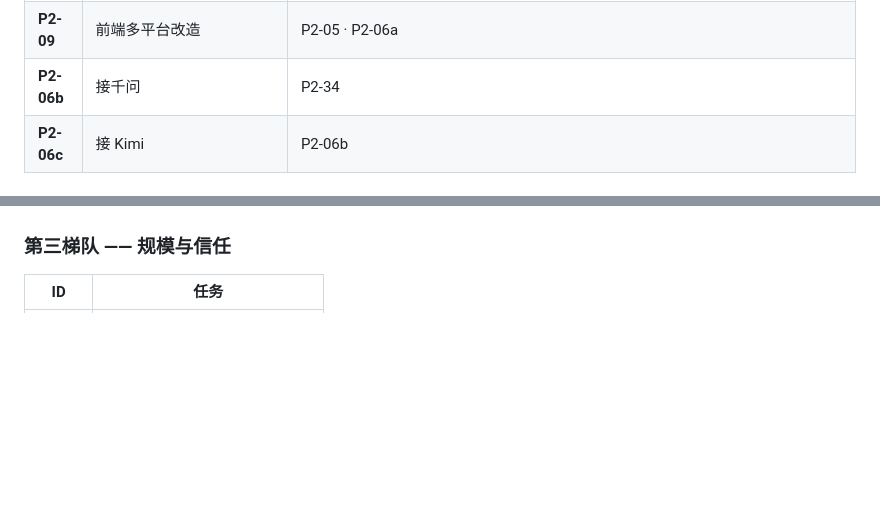
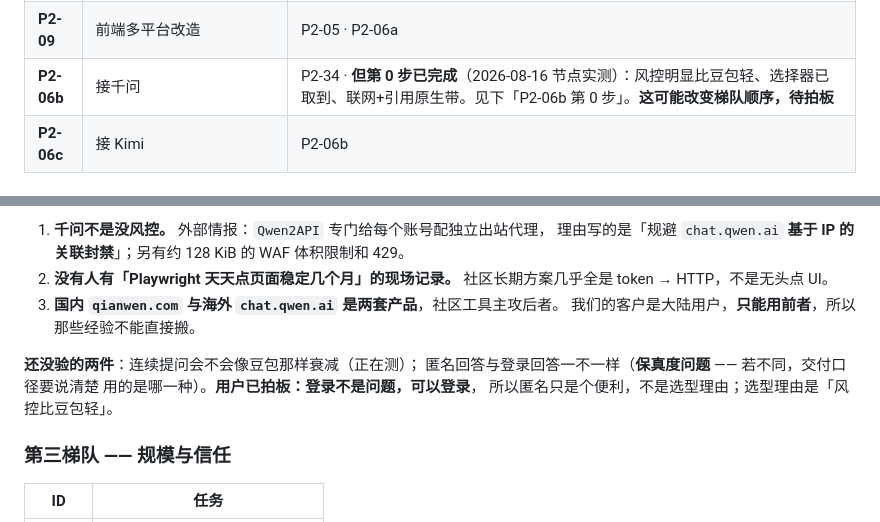
Before and after one commit to xiaxiagaogao/geo-visibility-monitor, a Markdown page: docs/PHASE2.md, 2 parts joined by grey strips. Rendered like a GitHub page; blank space fills up the shorter version.

```diff
--- a/docs/PHASE2.md
+++ b/docs/PHASE2.md
@@ -128,7 +128,7 @@ DeepSeek 用 `storage_state`。过期的表现是一批 job 全 `failed` ——
 | **P2-37** | **联网搜索 + 新基线** | ⬜ **P2-06a 之后**。方向已拍板（客户要求），见 §4.0.1。**四层后果，不是打个开关** |
 | **P2-34** | crawler 改 HTTP worker（**正式**） | P2-06a |
 | **P2-09** | 前端多平台改造 | P2-05 · P2-06a |
-| **P2-06b** | 接千问 | P2-34 |
+| **P2-06b** | 接千问 | P2-34 · **但第 0 步已完成**（2026-08-16 节点实测）：风控明显比豆包轻、选择器已取到、联网+引用原生带。见下「P2-06b 第 0 步」。**这可能改变梯队顺序，待拍板** |
 | **P2-06c** | 接 Kimi | P2-06b |
 
 #### ⚠️ 豆包这条路可能不成立（2026-08-15 实测）
@@ -281,3 +348,15 @@ doubao    ok  unknown  none      ← unknown 是预期，不是故障
+1. **千问不是没风控。** 外部情报：`Qwen2API` 专门给每个账号配独立出站代理，
+   理由写的是「规避 `chat.qwen.ai` **基于 IP 的关联封禁**」；另有约 128 KiB
+   的 WAF 体积限制和 429。
+2. **没有人有「Playwright 天天点页面稳定几个月」的现场记录。**
+   社区长期方案几乎全是 token → HTTP，不是无头点 UI。
+3. **国内 `qianwen.com` 与海外 `chat.qwen.ai` 是两套产品**，社区工具主攻后者。
+   我们的客户是大陆用户，**只能用前者**，所以那些经验不能直接搬。
+
+**还没验的两件**：连续提问会不会像豆包那样衰减（正在测）；
+匿名回答与登录回答一不一样（**保真度问题** —— 若不同，交付口径要说清楚
+用的是哪一种）。**用户已拍板：登录不是问题，可以登录**，
+所以匿名只是个便利，不是选型理由；选型理由是「风控比豆包轻」。
 
 ### 第三梯队 —— 规模与信任
 
```
Also changed, not shown: other parts of docs/PHASE2.md (+71 -4 lines).
